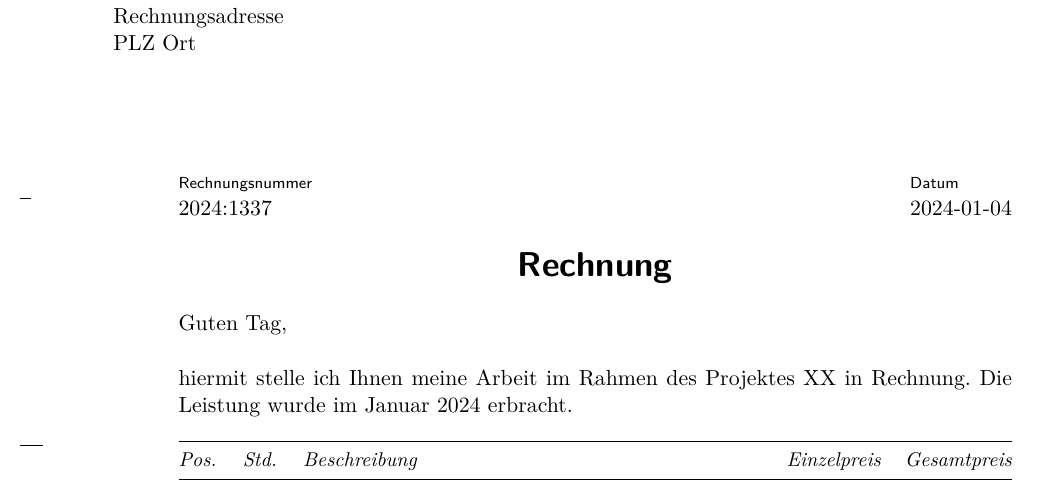
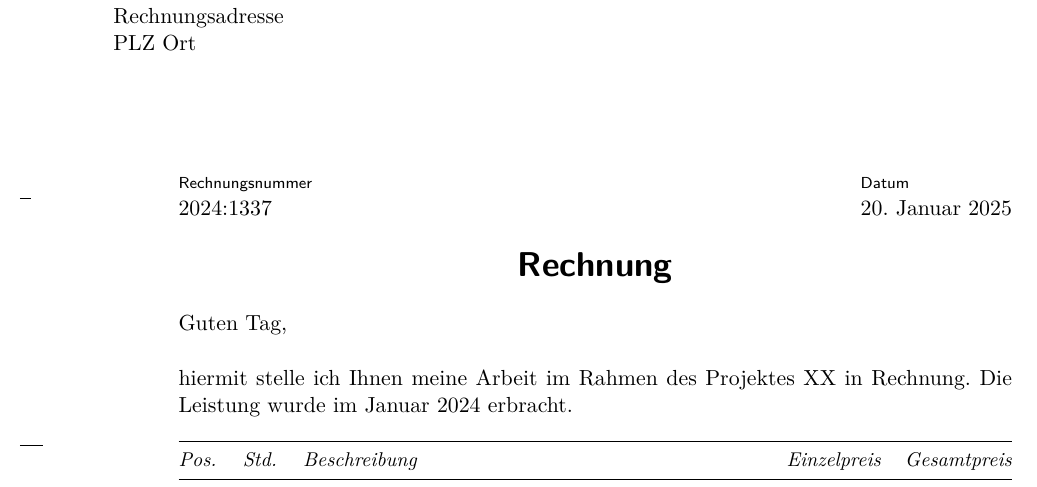
Before and after one commit to TeXhackse/LaTeX-ZUGFeRD, a LaTeX document (DEMO-rechnung-zugferd.tex): part of page 1 of 2, cut so that both start at the same text. Compiled offline with XeLaTeX.

Commit message:
use zugferd date in komavar date #46

```diff
--- a/DEMO-rechnung-zugferd.tex
+++ b/DEMO-rechnung-zugferd.tex
@@ -27,7 +27,7 @@
 ]{zugferd-invoice}
 
 \setkomavar{invoice}{2024:1337}
-\setkomavar{date}{2024-01-04}
+\setkomavar{date}{{\InsertZUGFeRDData[set-today]{date}\today}}
 \setkomavar{title}{Rechnung}
 
 \newkomafont{invoicetotal}{\bfseries}
```
